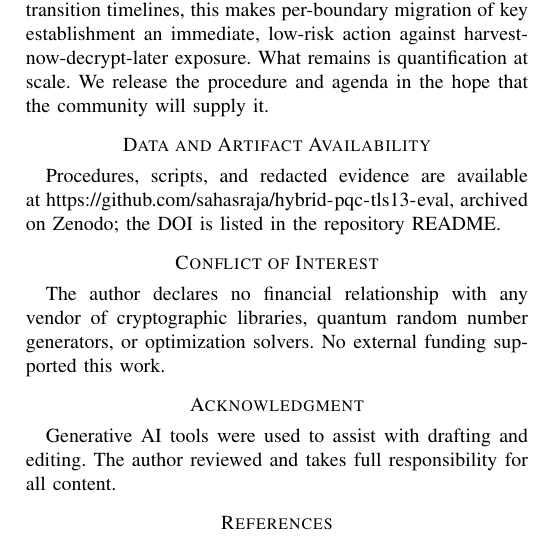
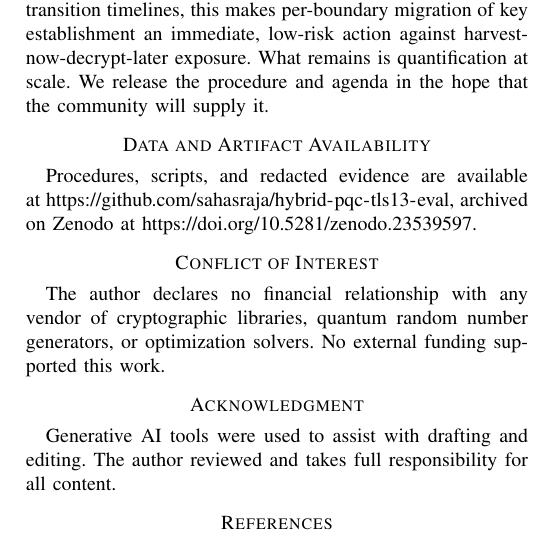
Before and after one commit to sahasraja/hybrid-pqc-tls13-eval, a LaTeX paper (paper/src/main.tex): part of one column of page 6 of 6, cut so that both start at the same text. Compiled offline with pdfLaTeX.

Commit message:
Paper source: add Zenodo DOI

```diff
--- a/paper/src/main.tex
+++ b/paper/src/main.tex
@@ -323,7 +323,7 @@ The validation was functional, performed on one Windows host over loopback, with
 Hybrid post-quantum key exchange is no longer a research prototype. It is standardized in RFC~10024, implemented by default in OpenSSL~3.5, and, as shown here, can be deployed on a TLS~1.3 boundary through a library upgrade, with a single configuration parameter to enforce and evidence the hybrid group, while leaving certificates, cipher suites, and applications untouched. For organizations facing CNSA~2.0 and NIST transition timelines, this makes per-boundary migration of key establishment an immediate, low-risk action against harvest-now-decrypt-later exposure. What remains is quantification at scale. We release the procedure and agenda in the hope that the community will supply it.
 
 \section*{Data and Artifact Availability}
-Procedures, scripts, and redacted evidence are available at \url{https://github.com/sahasraja/hybrid-pqc-tls13-eval}, archived on Zenodo; the DOI is listed in the repository README.
+Procedures, scripts, and redacted evidence are available at \url{https://github.com/sahasraja/hybrid-pqc-tls13-eval}, archived on Zenodo at \url{https://doi.org/10.5281/zenodo.23539597}.
 
 \section*{Conflict of Interest}
 The author declares no financial relationship with any vendor of cryptographic libraries, quantum random number generators, or optimization solvers. No external funding supported this work.
```
